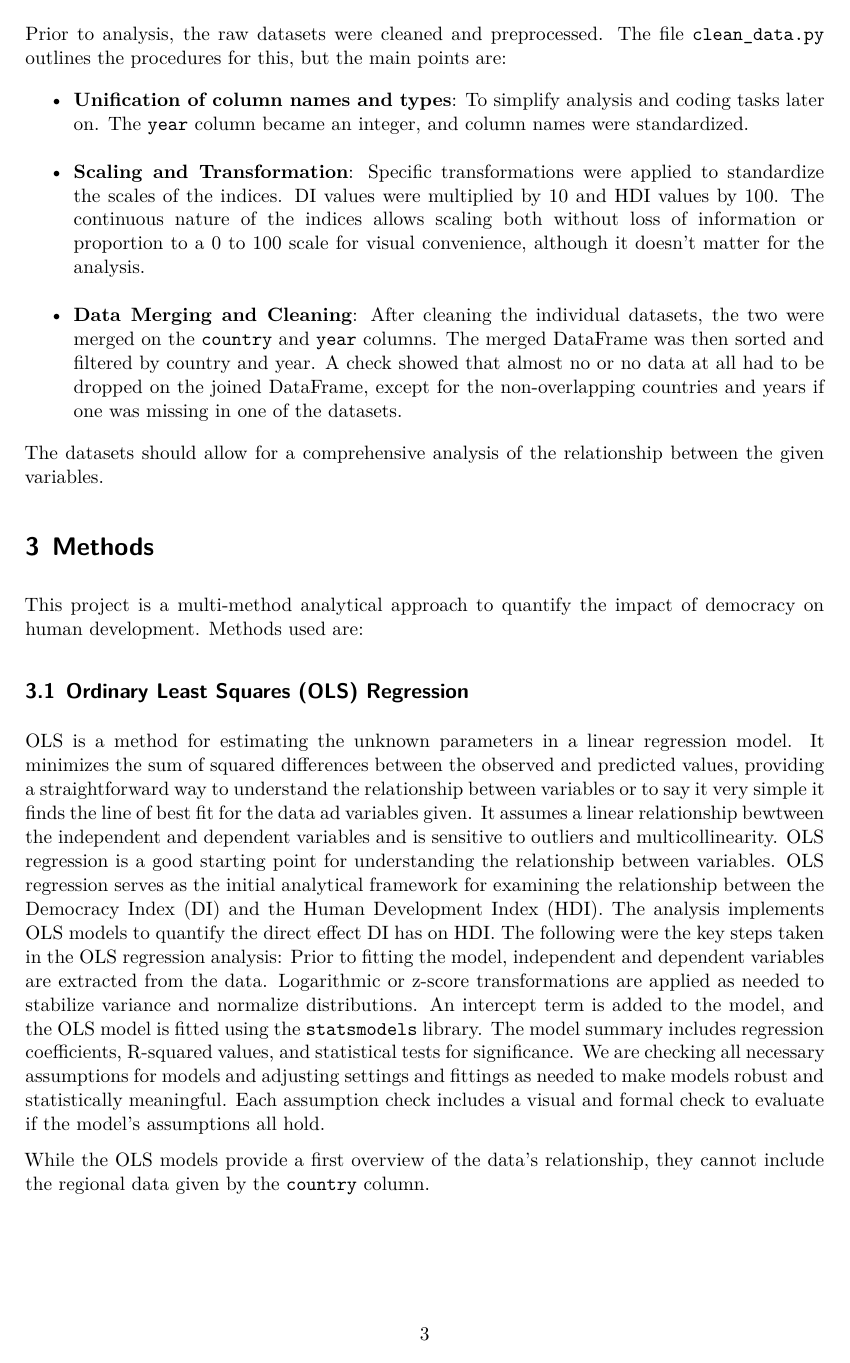
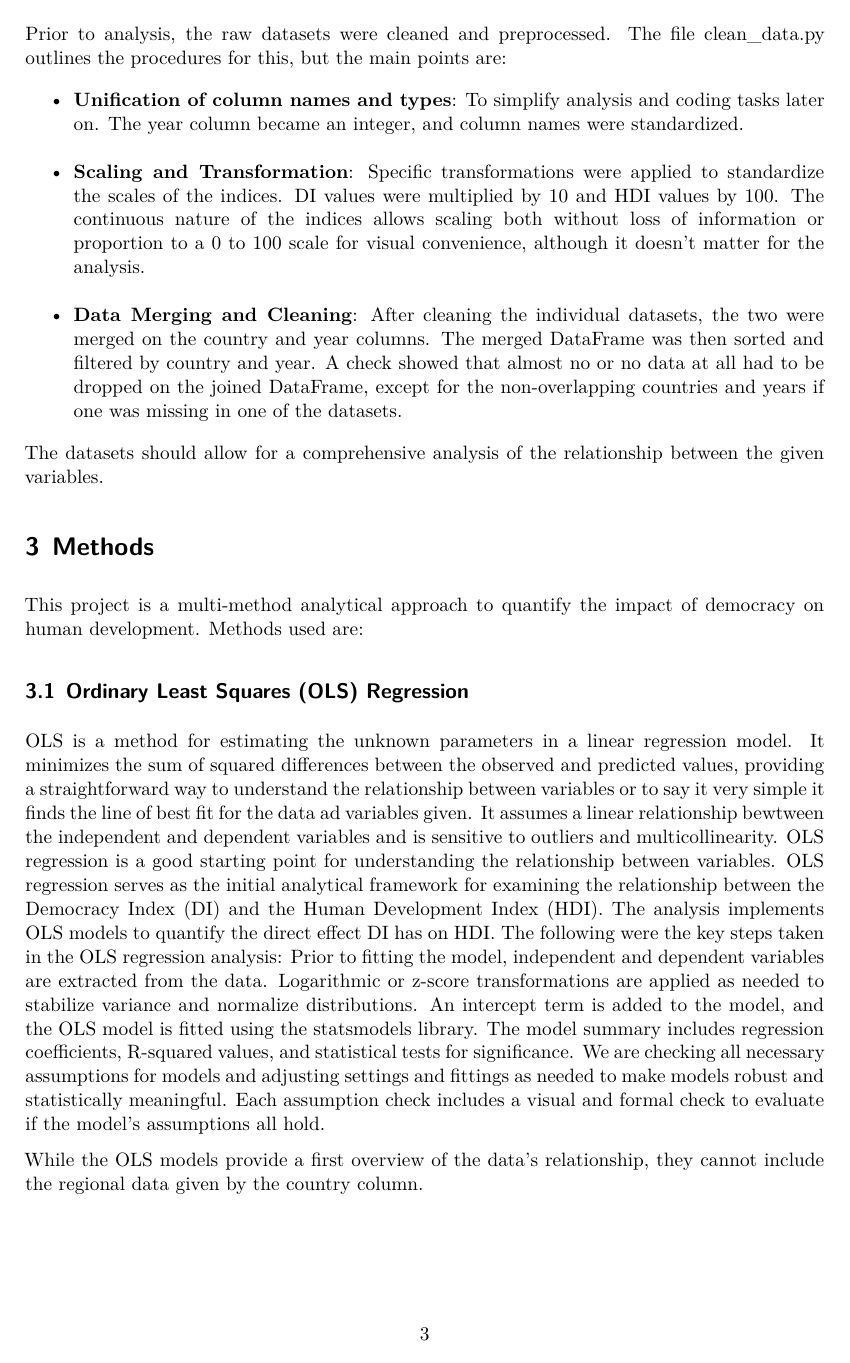
Before and after one commit to Winipedia/DI-HDI-Analysis, a Quarto document (analysis.qmd): page 3 of 12. Rendered offline with R 4.5, knitr and Pandoc in place of Quarto, then LaTeX, with nearby package versions; some code elsewhere in the file could not run offline.

Commit message:
unhighlited some words

```diff
--- a/analysis.qmd
+++ b/analysis.qmd
@@ -27,11 +27,11 @@ The analysis has two primary datasets: one for democratic governance and the oth
 
 The datasets span multiple years (2006-2022 combined), which provides time and regional data on how democracy and human development evolve over time in each country. Both have a simple continuous measure that is ideal for regression analysis.
 
-Prior to analysis, the raw datasets were cleaned and preprocessed. The file `clean_data.py` outlines the procedures for this, but the main points are:
+Prior to analysis, the raw datasets were cleaned and preprocessed. The file clean_data.py outlines the procedures for this, but the main points are:
 
--   **Unification of column names and types**: To simplify analysis and coding tasks later on. The `year` column became an integer, and column names were standardized.\
+-   **Unification of column names and types**: To simplify analysis and coding tasks later on. The year column became an integer, and column names were standardized.\
 -   **Scaling and Transformation**: Specific transformations were applied to standardize the scales of the indices. DI values were multiplied by 10 and HDI values by 100. The continuous nature of the indices allows scaling both without loss of information or proportion to a 0 to 100 scale for visual convenience, although it doesn’t matter for the analysis.\
--   **Data Merging and Cleaning**: After cleaning the individual datasets, the two were merged on the `country` and `year` columns. The merged DataFrame was then sorted and filtered by country and year. A check showed that almost no or no data at all had to be dropped on the joined DataFrame, except for the non-overlapping countries and years if one was missing in one of the datasets.
+-   **Data Merging and Cleaning**: After cleaning the individual datasets, the two were merged on the country and year columns. The merged DataFrame was then sorted and filtered by country and year. A check showed that almost no or no data at all had to be dropped on the joined DataFrame, except for the non-overlapping countries and years if one was missing in one of the datasets.
 
 The datasets should allow for a comprehensive analysis of the relationship between the given variables.
 
@@ -43,10 +43,10 @@ This project is a multi-method analytical approach to quantify the impact of dem
 OLS is a method for estimating the unknown parameters in a linear regression model. It minimizes the sum of squared differences between the observed and predicted values, providing a straightforward way to understand the relationship between variables or to say it very simple it finds the line of best fit for the data ad variables given. It assumes a linear relationship bewtween the independent and dependent variables and is sensitive to outliers and multicollinearity. OLS regression is a good starting point for understanding the relationship between variables.
 OLS regression serves as the initial analytical framework for examining the relationship between the Democracy Index (DI) and the Human Development Index (HDI). The analysis implements OLS models to quantify the direct effect DI has on HDI. The following were the key steps taken in the OLS regression analysis:
 Prior to fitting the model, independent and dependent variables are extracted from the data. Logarithmic or z-score transformations are applied as needed to stabilize variance and normalize distributions.
-An intercept term is added to the model, and the OLS model is fitted using the `statsmodels` library. The model summary includes regression coefficients, R-squared values, and statistical tests for significance.
+An intercept term is added to the model, and the OLS model is fitted using the statsmodels library. The model summary includes regression coefficients, R-squared values, and statistical tests for significance.
 We are checking all necessary assumptions for models and adjusting settings and fittings as needed to make models robust and statistically meaningful. Each assumption check includes a visual and formal check to evaluate if the model's assumptions all hold.
 
-While the OLS models provide a first overview of the data’s relationship, they cannot include the regional data given by the `country` column.
+While the OLS models provide a first overview of the data’s relationship, they cannot include the regional data given by the country column.
 
 ## Linear Mixed Effects Regression
 
```
